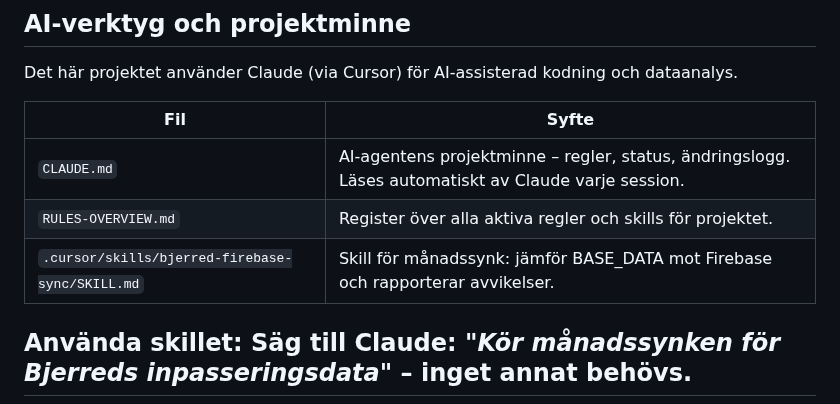
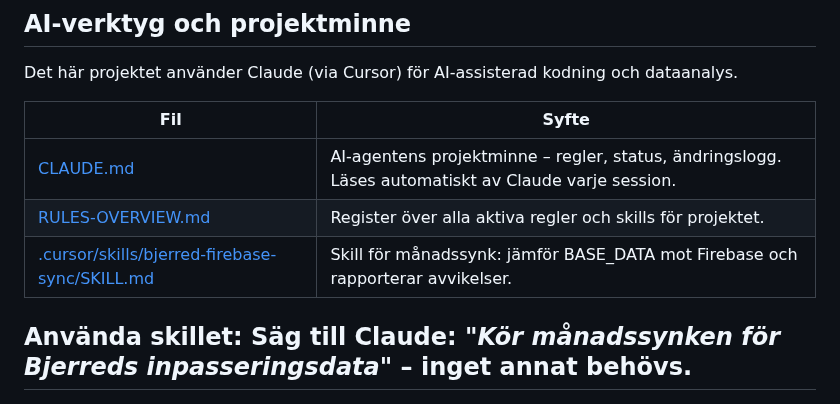
Before and after one commit to kentlundgren/foreningar, a Markdown page: BjerredsSaltsjobad/README.md, the part around the change. Rendered like a GitHub page.

```diff
--- a/BjerredsSaltsjobad/README.md
+++ b/BjerredsSaltsjobad/README.md
@@ -146,9 +146,9 @@ Det här projektet använder Claude (via Cursor) för AI-assisterad kodning och
 
 | Fil | Syfte |
 |---|---|
-| `CLAUDE.md` | AI-agentens projektminne – regler, status, ändringslogg. Läses automatiskt av Claude varje session. |
-| `RULES-OVERVIEW.md` | Register över alla aktiva regler och skills för projektet. |
-| `.cursor/skills/bjerred-firebase-sync/SKILL.md` | Skill för månadssynk: jämför BASE_DATA mot Firebase och rapporterar avvikelser. |
+| [CLAUDE.md](CLAUDE.md) | AI-agentens projektminne – regler, status, ändringslogg. Läses automatiskt av Claude varje session. |
+| [RULES-OVERVIEW.md](RULES-OVERVIEW.md) | Register över alla aktiva regler och skills för projektet. |
+| [.cursor/skills/bjerred-firebase-sync/SKILL.md](.cursor/skills/bjerred-firebase-sync/SKILL.md) | Skill för månadssynk: jämför BASE_DATA mot Firebase och rapporterar avvikelser. |
 
 **Använda skillet:** Säg till Claude: *"Kör månadssynken för Bjerreds inpasseringsdata"* – inget annat behövs.
 ---
```
Also changed, not shown: BjerredsSaltsjobad/CLAUDE.md (+23 -0 lines).
